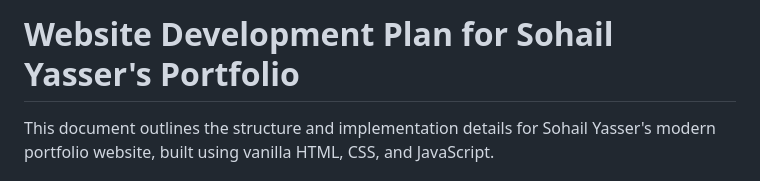
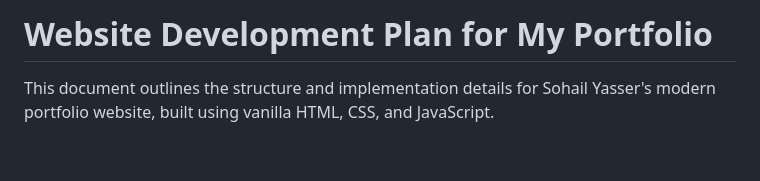
Before and after one commit to 0xshl7/portfolio, a Markdown page: Website Development Plan for Sohail Yasser's Portfolio.md, the part around the change. Rendered like a GitHub page; blank space fills up the shorter version.

```diff
--- a/Website Development Plan for Sohail Yasser's Portfolio.md
+++ b/Website Development Plan for Sohail Yasser's Portfolio.md
@@ -1,4 +1,4 @@
-# Website Development Plan for Sohail Yasser's Portfolio
+# Website Development Plan for My Portfolio
 
 This document outlines the structure and implementation details for Sohail Yasser's modern portfolio website, built using vanilla HTML, CSS, and JavaScript.
 
```
